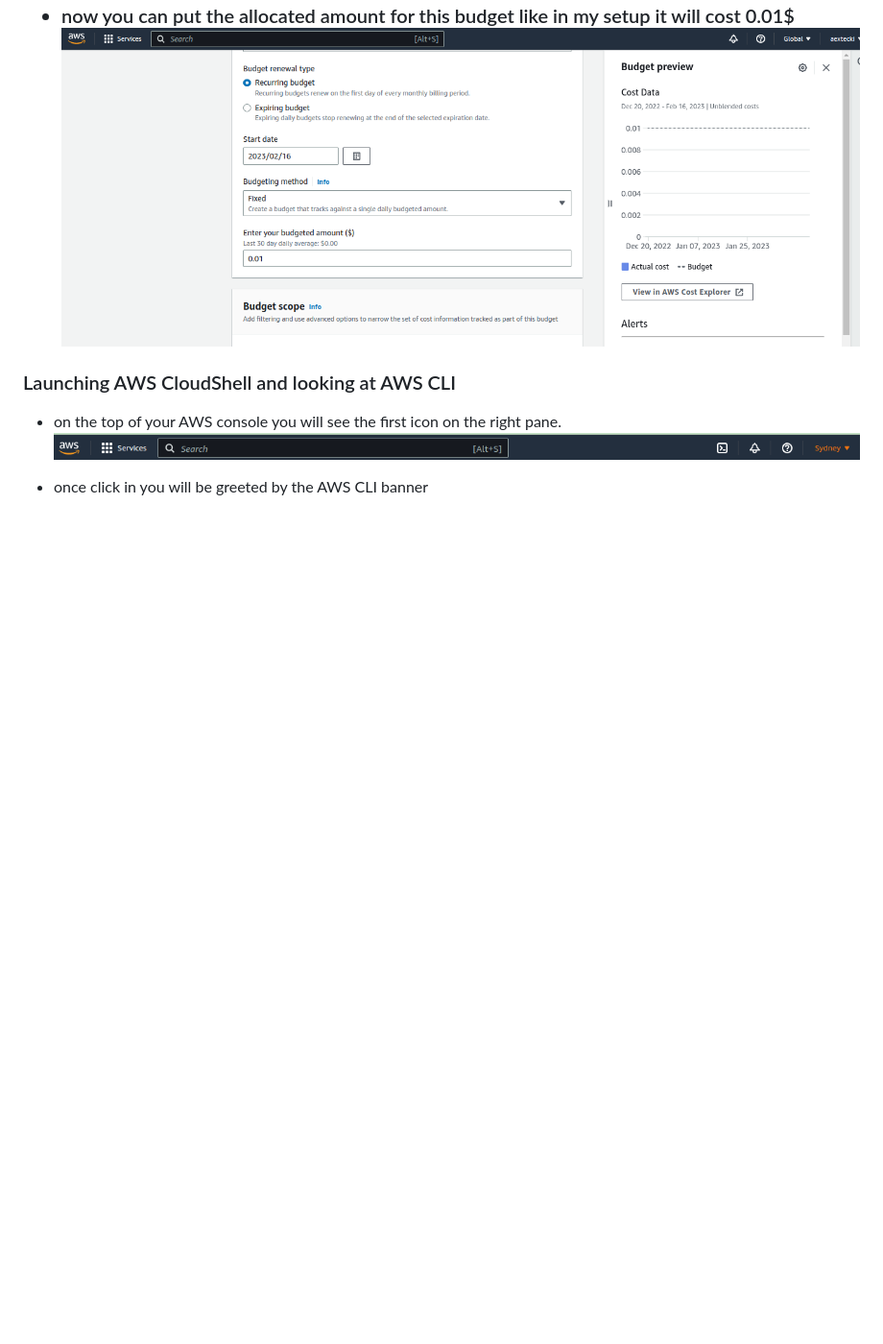
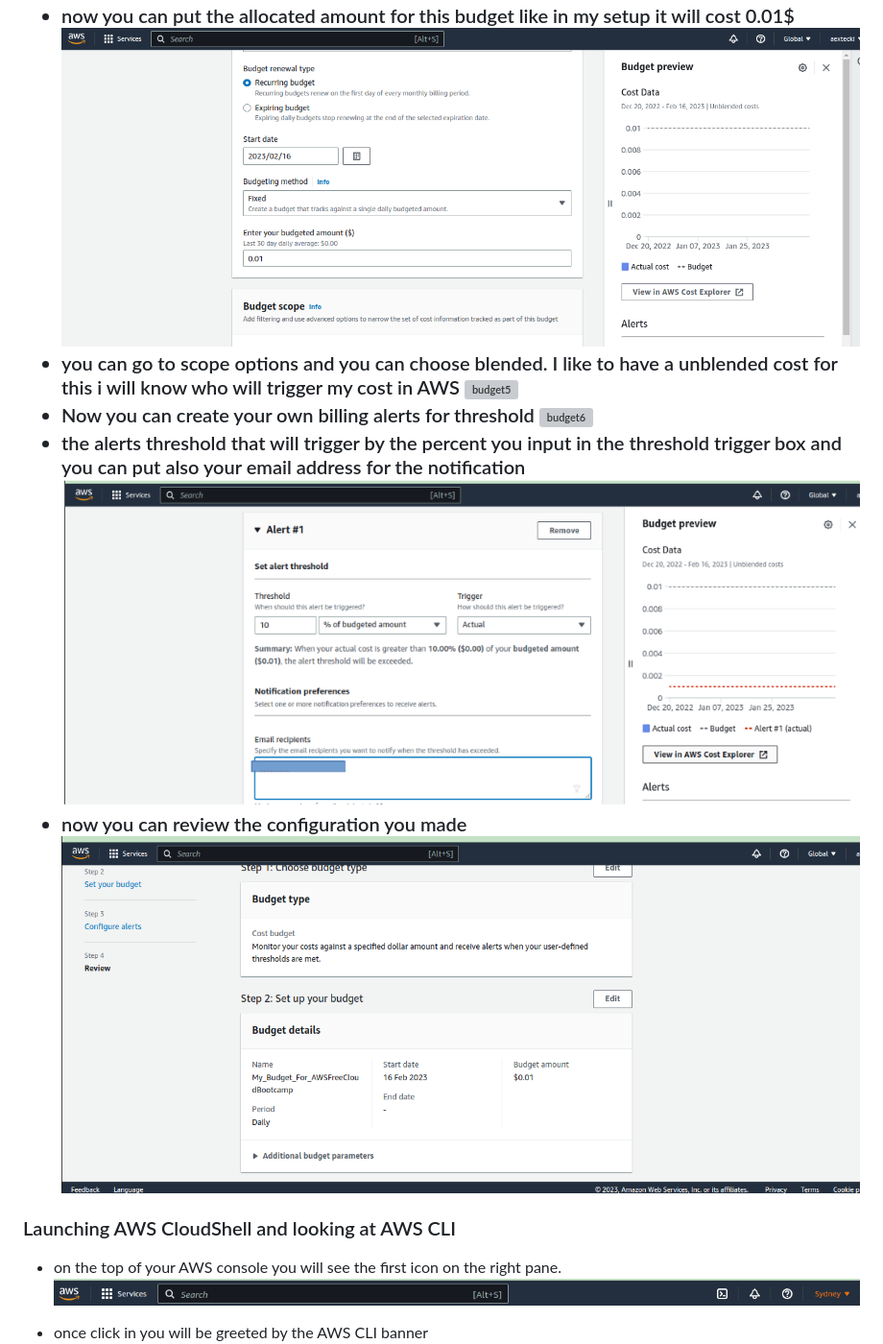
Before and after one commit to aexnimbus/aws-bootcamp-cruddur-2023, a Markdown page: journal/week0.md, the part around the change. Shown: that part at 96% size. GitHub-like rendering; blank space fills up the shorter version; grey boxes are pictures that could not be loaded.

Commit message:
update the budget8.png

```diff
--- a/journal/week0.md
+++ b/journal/week0.md
@@ -96,6 +96,16 @@ Understanding how to look at monthly billing reports.</h3>
   ![budget3](assets/budget3.png)
 - now you can put the allocated amount for this budget like in my setup it will cost 0.01$
   ![budget4](assets/budget4.png)
+- you can go to scope options and you can choose blended. I like to have a unblended cost for this i will know who will trigger my cost in AWS
+  ![budget5](assets/budget5.png)
+- Now you can create your own billing alerts for threshold
+  ![budget6](assets/budget6.png)
+- the alerts threshold that will trigger by the percent you input in the threshold trigger box and you can put also your email address for the notification
+  ![budget7](assets/budget7.png)
+- now you can review the configuration you made
+  ![budget8.png](assets/budget8.png)
+
+
 
 <h3>Launching AWS CloudShell and looking at AWS CLI</h3>
 
```
